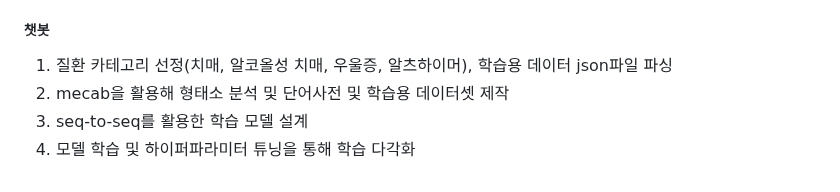
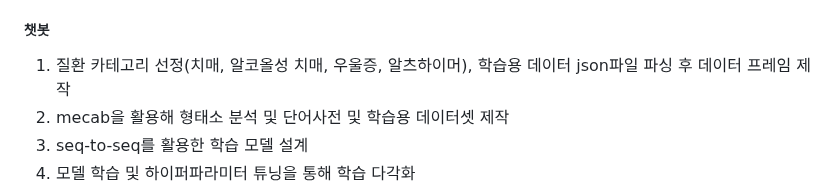
Before and after one commit to OldBeest/TeamProject, a Markdown page: README.md, the part around the change. Rendered like a GitHub page.

```diff
--- a/README.md
+++ b/README.md
@@ -14,7 +14,7 @@
 5. 게시판 기능 구현(글쓰기, 삭제, 수정, 페이징 등)
 6. 관리자 페이지 내 DB내역 분석내용 시각화(회원 지역, 질환, 특성, 성비 등 분포), 방문자 통계
 ##### 챗봇
-1. 질환 카테고리 선정(치매, 알코올성 치매, 우울증, 알츠하이머), 학습용 데이터 json파일 파싱
+1. 질환 카테고리 선정(치매, 알코올성 치매, 우울증, 알츠하이머), 학습용 데이터 json파일 파싱 후 데이터 프레임 제작
 2. mecab을 활용해 형태소 분석 및 단어사전 및 학습용 데이터셋 제작
 3. seq-to-seq를 활용한 학습 모델 설계
 4. 모델 학습 및 하이퍼파라미터 튜닝을 통해 학습 다각화
```
